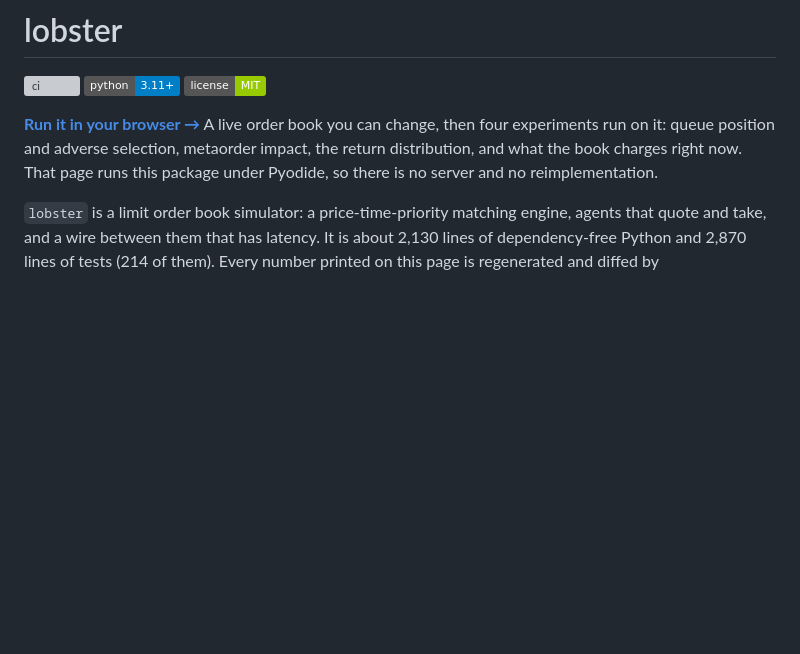
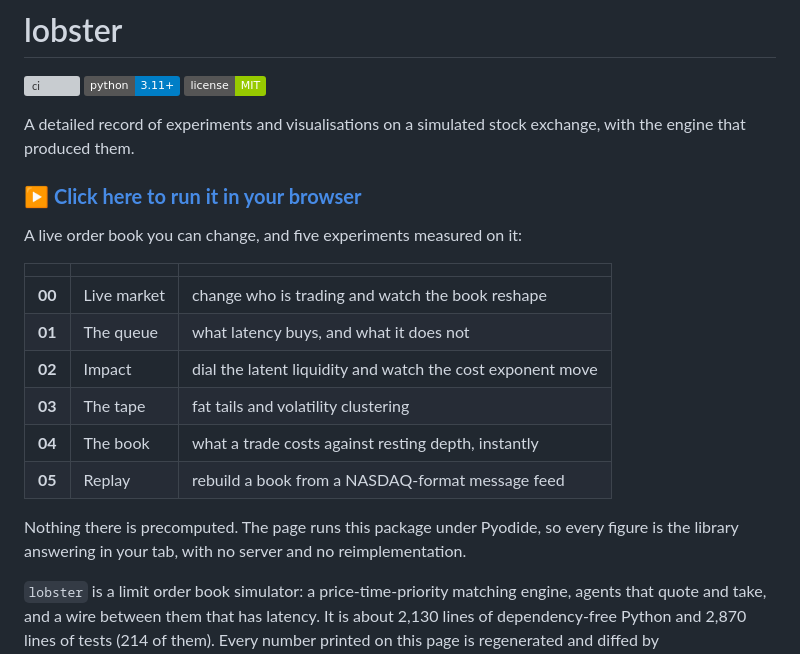
Before and after one commit to superkush06/lobster, a Markdown page: README.md, the part around the change. Drawn GitHub-style; badges without logos; blank space fills up the shorter version; grey boxes are pictures that could not be loaded.

Commit message:
Add the message-replay experiment, and version the driver separately
The demo ran the engine but never the parser, so the LOBSTER message format
the package is named after was the one part a reader could not see work.
Section 05 streams a generated NASDAQ-format feed through parse_lobster_line
and apply_message, draws the raw lines beside the book they rebuild, and
reports what ReplayStats counted: 220 messages in, 203 applied, 0 unknown.
The skipped 17 are hidden executions, crosses and halts, which have no
resting order to touch by design.

The generated feed tracks the touch as it emits, because a stream that
crosses its own book is not a test of the parser.

sim.py ships outside the zip but was cache-busted with the zip's hash, so a
driver-only edit bumped nothing. It gets its own hash in bundle.json now, and
test_demo_bundle asserts on it.

The README opens on what the repo is (a record of experiments, and the
engine that produced them) with the demo link above the fold and a contents
table for the five sections. Card and meta descriptions say five, not four.

```diff
--- a/README.md
+++ b/README.md
@@ -4,11 +4,25 @@
 [![python](https://img.shields.io/badge/python-3.11%2B-blue)](https://www.python.org/)
 [![license](https://img.shields.io/badge/license-MIT-green)](LICENSE)
 
-**[Run it in your browser →](https://superkush06.github.io/lobster/demo/)**
-A live order book you can change, then four experiments run on it: queue position
-and adverse selection, metaorder impact, the return distribution, and what the book
-charges right now. That page runs this package under Pyodide, so there is no server
-and no reimplementation.
+A detailed record of experiments and visualisations on a simulated stock
+exchange, with the engine that produced them.
+
+### ▶ [**Click here to run it in your browser**](https://superkush06.github.io/lobster/demo/)
+
+A live order book you can change, and five experiments measured on it:
+
+| | | |
+|---|---|---|
+| **00** | Live market | change who is trading and watch the book reshape |
+| **01** | The queue | what latency buys, and what it does not |
+| **02** | Impact | dial the latent liquidity and watch the cost exponent move |
+| **03** | The tape | fat tails and volatility clustering |
+| **04** | The book | what a trade costs against resting depth, instantly |
+| **05** | Replay | rebuild a book from a NASDAQ-format message feed |
+
+Nothing there is precomputed. The page runs this package under Pyodide, so
+every figure is the library answering in your tab, with no server and no
+reimplementation.
 
 `lobster` is a limit order book simulator: a price-time-priority matching
 engine, agents that quote and take, and a wire between them that has
```
Also changed, not shown: docs/demo/card.png, 6 other files.
